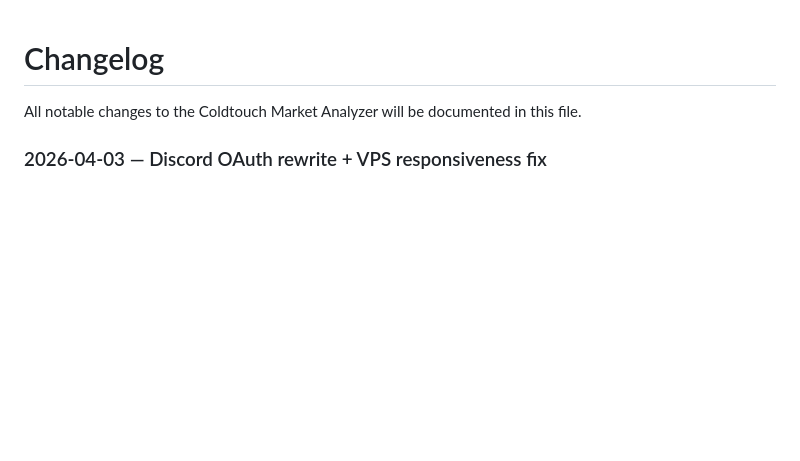
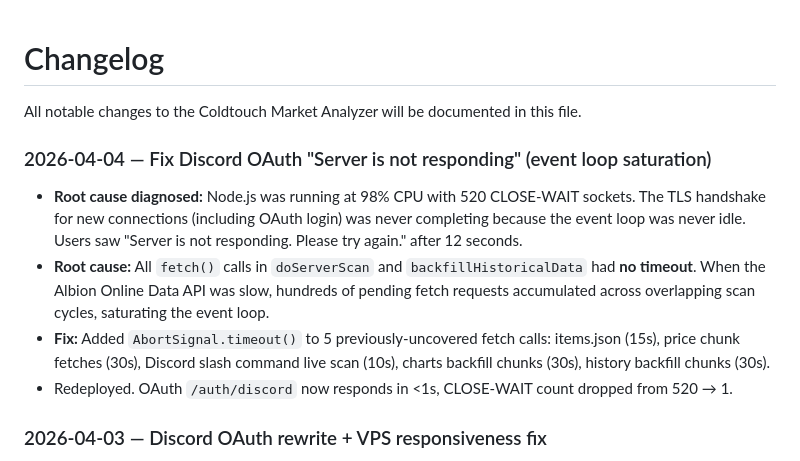
Before and after one commit to coldtouch/coldtouch-market-analyzer, a Markdown page: CHANGELOG.md, the part around the change. GitHub-like rendering; blank space fills up the shorter version.

Commit message:
Update CHANGELOG with OAuth fix diagnosis and resolution
Co-Authored-By: Claude Sonnet 4.6 <noreply@anthropic.com>

```diff
--- a/CHANGELOG.md
+++ b/CHANGELOG.md
@@ -1,6 +1,13 @@
 # Changelog
 
 All notable changes to the Coldtouch Market Analyzer will be documented in this file.
+
+### 2026-04-04 — Fix Discord OAuth "Server is not responding" (event loop saturation)
+
+- **Root cause diagnosed:** Node.js was running at 98% CPU with 520 CLOSE-WAIT sockets. The TLS handshake for new connections (including OAuth login) was never completing because the event loop was never idle. Users saw "Server is not responding. Please try again." after 12 seconds.
+- **Root cause:** All `fetch()` calls in `doServerScan` and `backfillHistoricalData` had **no timeout**. When the Albion Online Data API was slow, hundreds of pending fetch requests accumulated across overlapping scan cycles, saturating the event loop.
+- **Fix:** Added `AbortSignal.timeout()` to 5 previously-uncovered fetch calls: items.json (15s), price chunk fetches (30s), Discord slash command live scan (10s), charts backfill chunks (30s), history backfill chunks (30s).
+- Redeployed. OAuth `/auth/discord` now responds in <1s, CLOSE-WAIT count dropped from 520 → 1.
 
 ### 2026-04-03 — Discord OAuth rewrite + VPS responsiveness fix
 
```
